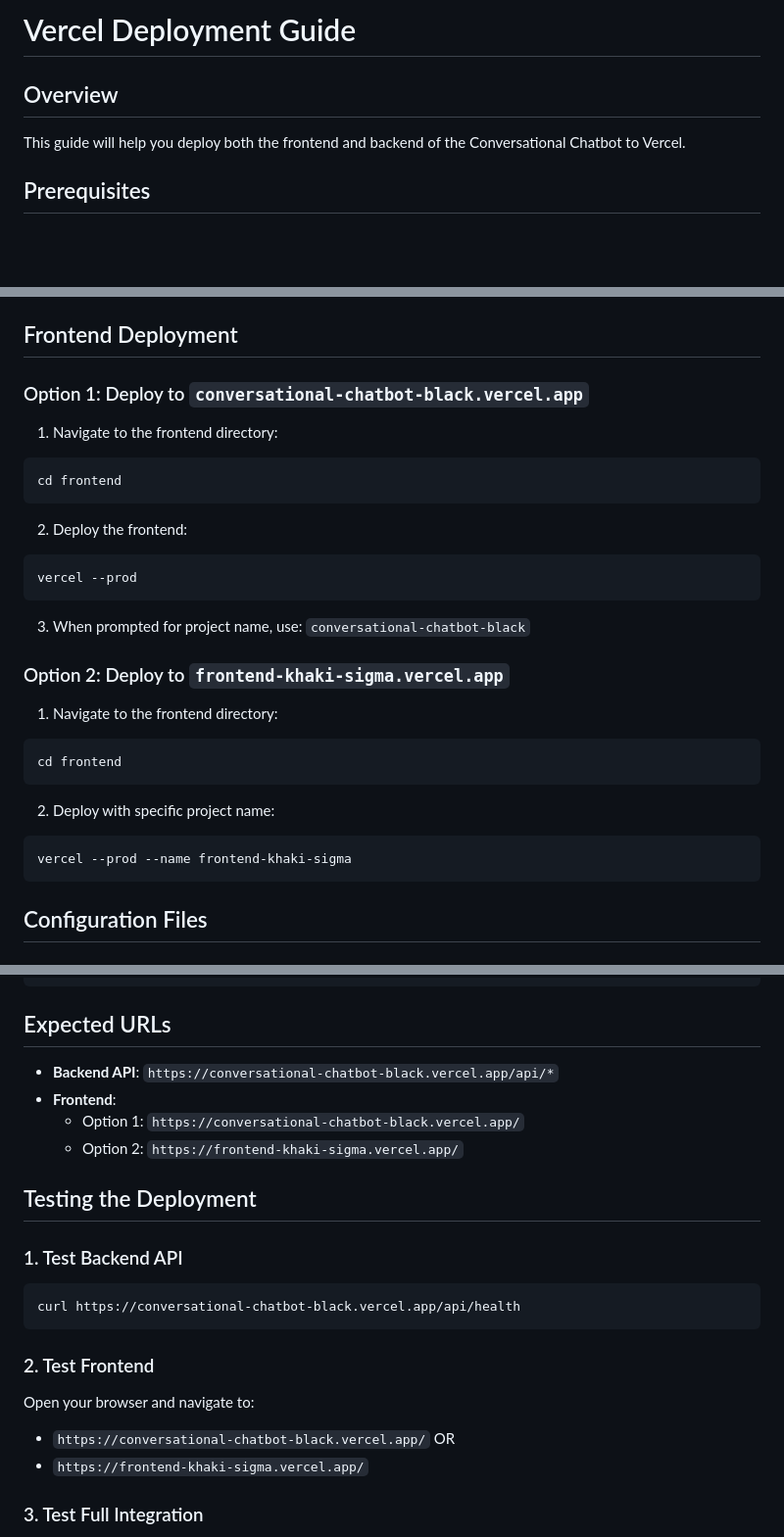
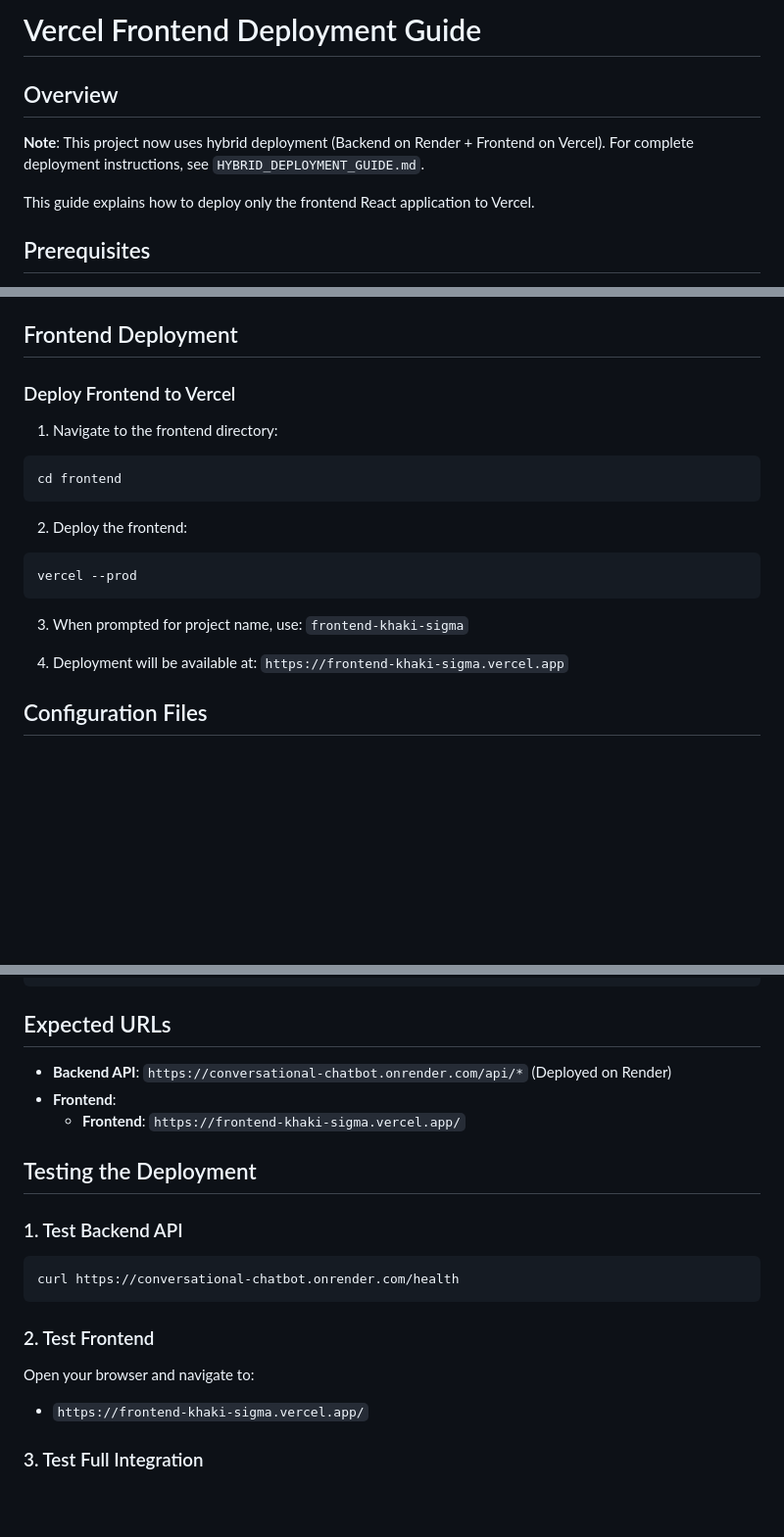
Before and after one commit to codebyArya-bit/Conversational-Chatbot, a Markdown page: VERCEL_DEPLOYMENT_GUIDE.md, 3 parts joined by grey strips. Shown: that part at 98% size. Rendered like a GitHub page; blank space fills up the shorter version.

Commit message:
Resolve Vercel deployment conflicts: Use frontend-khaki-sigma.vercel.app as primary URL

````diff
--- a/VERCEL_DEPLOYMENT_GUIDE.md
+++ b/VERCEL_DEPLOYMENT_GUIDE.md
@@ -1,7 +1,9 @@
-# Vercel Deployment Guide
+# Vercel Frontend Deployment Guide
 
 ## Overview
-This guide will help you deploy both the frontend and backend of the Conversational Chatbot to Vercel.
+**Note**: This project now uses hybrid deployment (Backend on Render + Frontend on Vercel). For complete deployment instructions, see `HYBRID_DEPLOYMENT_GUIDE.md`.
+
+This guide explains how to deploy only the frontend React application to Vercel.
 
 ## Prerequisites
 - Vercel account (free tier available)
@@ -40,7 +42,7 @@ After deployment, add these environment variables in Vercel dashboard:
 
 ## Frontend Deployment
 
-### Option 1: Deploy to `conversational-chatbot-black.vercel.app`
+### Deploy Frontend to Vercel
 1. Navigate to the frontend directory:
 ```bash
 cd frontend
@@ -51,18 +53,9 @@ cd frontend
 vercel --prod
 ```
 
-3. When prompted for project name, use: `conversational-chatbot-black`
+3. When prompted for project name, use: `frontend-khaki-sigma`
 
-### Option 2: Deploy to `frontend-khaki-sigma.vercel.app`
-1. Navigate to the frontend directory:
-```bash
-cd frontend
-```
-
-2. Deploy with specific project name:
-```bash
-vercel --prod --name frontend-khaki-sigma
-```
+4. Deployment will be available at: `https://frontend-khaki-sigma.vercel.app`
 
 ## Configuration Files
 
@@ -109,21 +102,19 @@ vercel --prod --name frontend-khaki-sigma
 ```
 
 ## Expected URLs
-- **Backend API**: `https://conversational-chatbot-black.vercel.app/api/*`
+- **Backend API**: `https://conversational-chatbot.onrender.com/api/*` (Deployed on Render)
 - **Frontend**:
-  - Option 1: `https://conversational-chatbot-black.vercel.app/`
-  - Option 2: `https://frontend-khaki-sigma.vercel.app/`
+  - **Frontend**: `https://frontend-khaki-sigma.vercel.app/`
 
 ## Testing the Deployment
 
 ### 1. Test Backend API
 ```bash
-curl https://conversational-chatbot-black.vercel.app/api/health
+curl https://conversational-chatbot.onrender.com/health
 ```
 
 ### 2. Test Frontend
 Open your browser and navigate to:
-- `https://conversational-chatbot-black.vercel.app/` OR
 - `https://frontend-khaki-sigma.vercel.app/`
 
 ### 3. Test Full Integration
````
Also changed, not shown: other parts of VERCEL_DEPLOYMENT_GUIDE.md (+1 -1 lines), HYBRID_DEPLOYMENT_GUIDE.md (+6 -12 lines).
